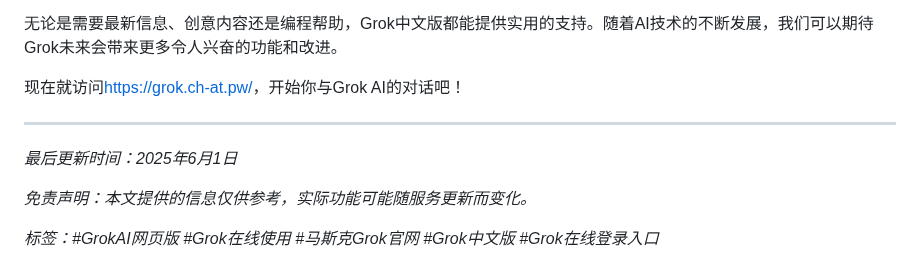
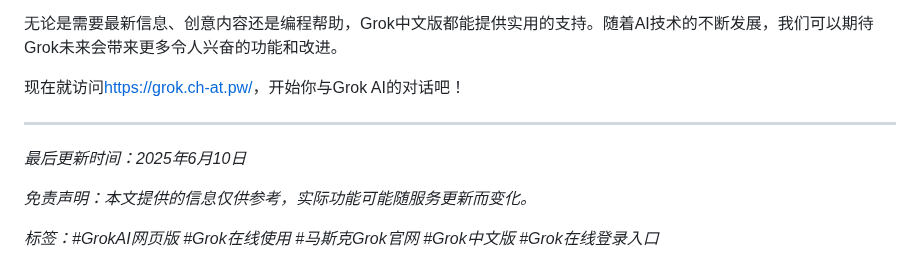
Before and after one commit to chatgpt4-mirrors-zh/grok3ai, a Markdown page: README.md, the part around the change. Rendered like a GitHub page.

```diff
--- a/README.md
+++ b/README.md
@@ -145,7 +145,7 @@ Grok AI与当前市场上的其他主流AI助手相比，具有一些独特优
 
 ---
 
-*最后更新时间：2025年6月1日*
+*最后更新时间：2025年6月10日*
 
 *免责声明：本文提供的信息仅供参考，实际功能可能随服务更新而变化。*
 
```
